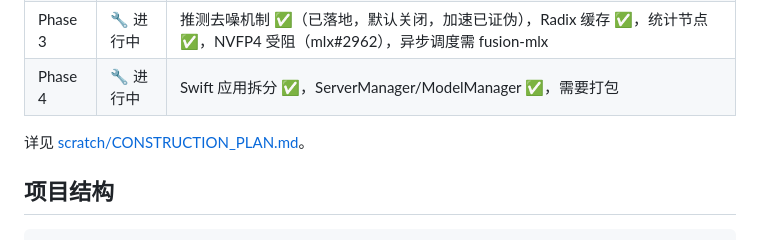
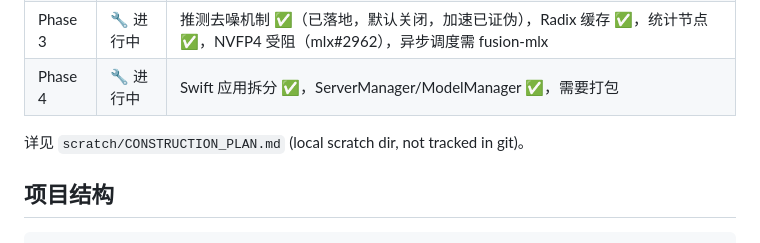
Before and after one commit to dahai80/fusion-comfyui, a Markdown page: README_CN.md, the part around the change. GitHub-like rendering.

```diff
--- a/README_CN.md
+++ b/README_CN.md
@@ -48,7 +48,7 @@ pip install -e .
 | Phase 3 | 🔧 进行中 | 推测去噪机制 ✅（已落地，默认关闭，加速已证伪），Radix 缓存 ✅，统计节点 ✅，NVFP4 受阻（mlx#2962），异步调度需 fusion-mlx |
 | Phase 4 | 🔧 进行中 | Swift 应用拆分 ✅，ServerManager/ModelManager ✅，需要打包 |
 
-详见 [scratch/CONSTRUCTION_PLAN.md](scratch/CONSTRUCTION_PLAN.md)。
+详见 `scratch/CONSTRUCTION_PLAN.md` (local scratch dir, not tracked in git)。
 
 ## 项目结构
 
```
Also changed, not shown: README.md (+1 -1 lines).
